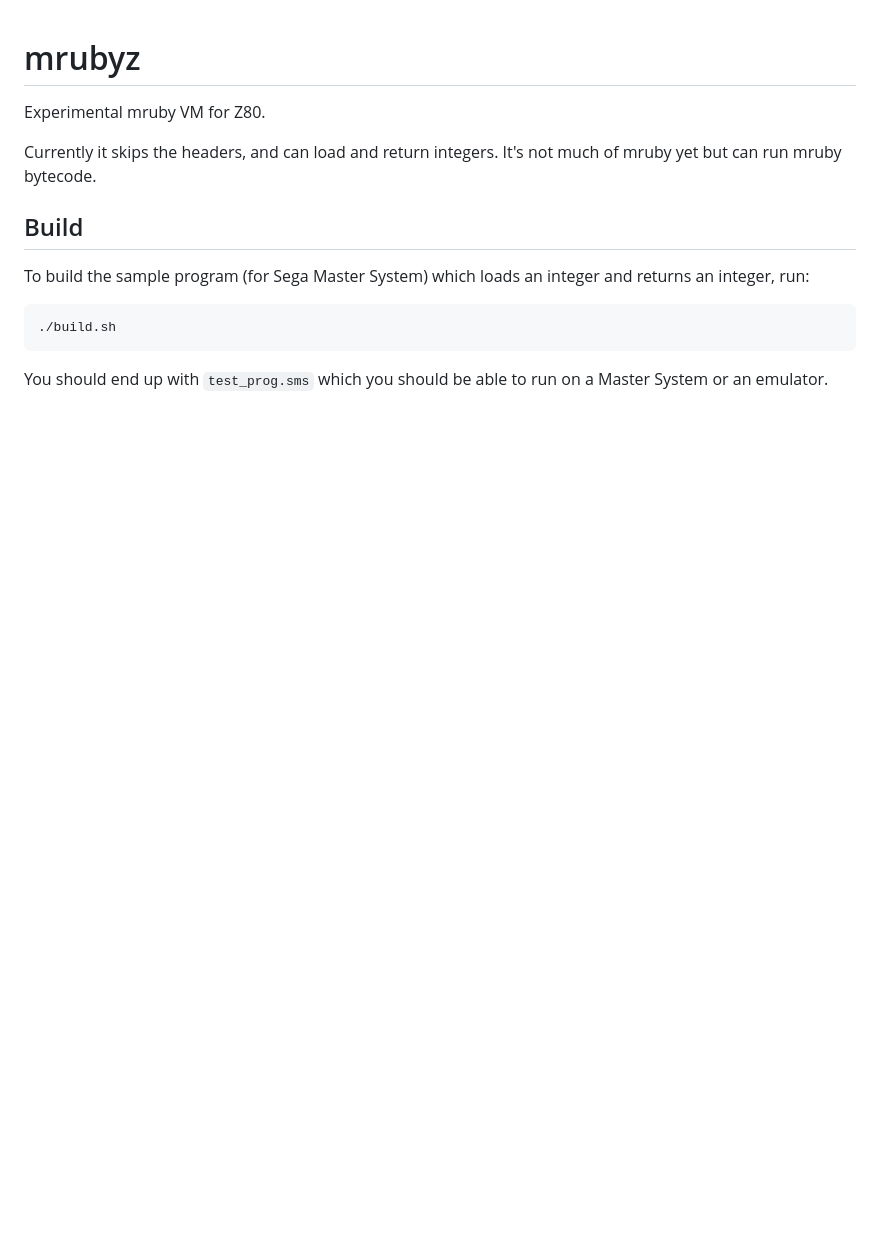
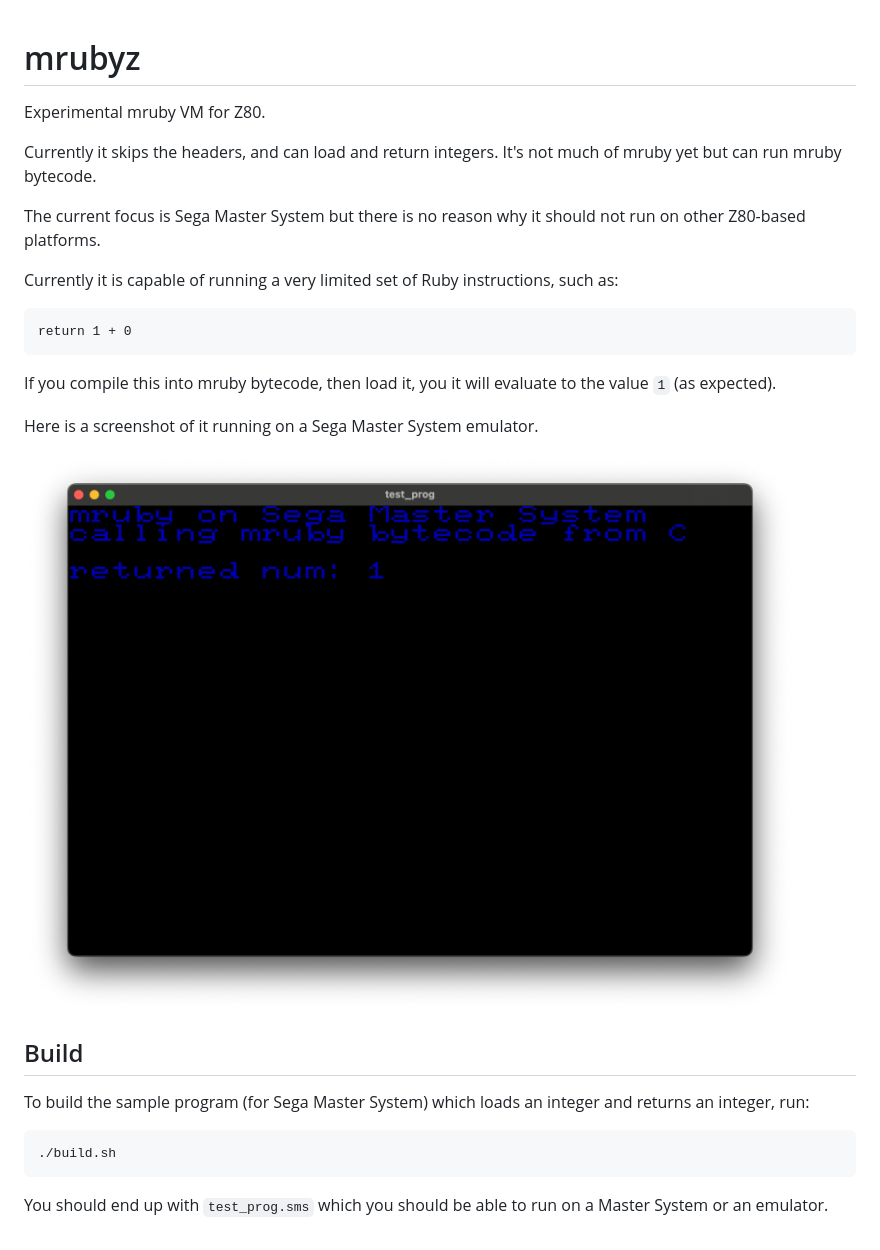
Before and after one commit to yujiyokoo/mrubyz, a Markdown page: README.md, the part around the change. Drawn GitHub-style; pictures changed too: docs/images/screenshot.png (added); blank space fills up the shorter version.

Commit message:
Add screenshot

````diff
--- a/README.md
+++ b/README.md
@@ -3,6 +3,20 @@ Experimental mruby VM for Z80.
 
 Currently it skips the headers, and can load and return integers.
 It's not much of mruby yet but can run mruby bytecode.
+
+The current focus is Sega Master System but there is no reason why it should not run on other Z80-based platforms.
+
+Currently it is capable of running a very limited set of Ruby instructions, such as:
+
+```
+return 1 + 0
+```
+
+If you compile this into mruby bytecode, then load it, you it will evaluate to the value `1` (as expected).
+
+Here is a screenshot of it running on a Sega Master System emulator.
+
+![screenshot of return 1 + 0](https://github.com/yujiyokoo/mrubyz/blob/main/docs/images/screenshot.png?raw=true)
 
 ## Build
 
````
